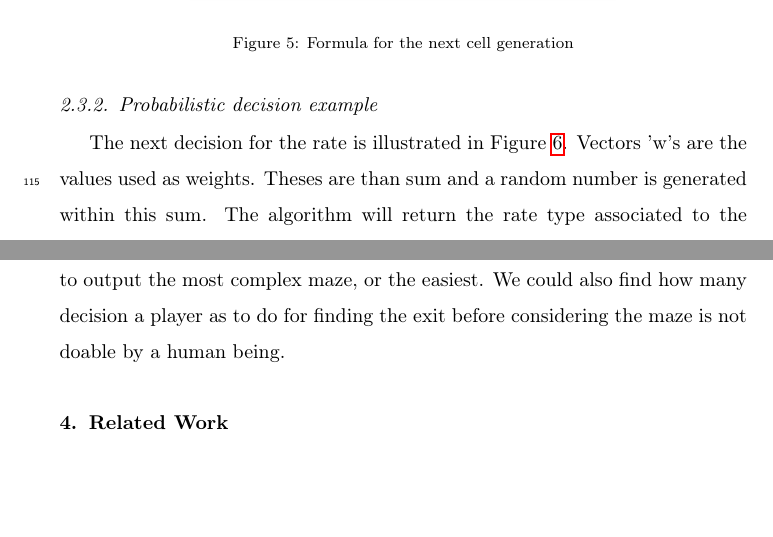
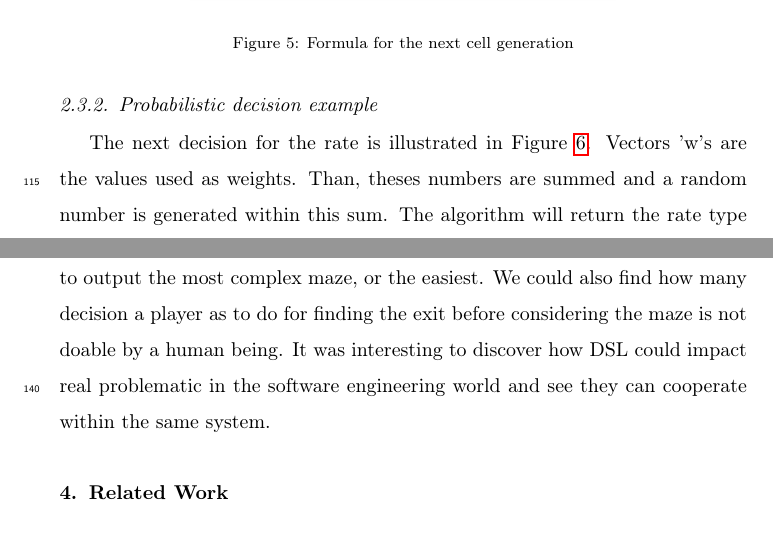
Before and after one commit to Thealoe/ParametrizedMazeGen, a LaTeX paper (documentation/project_report.tex): two parts of pages 7 and 10 of 13, joined at a grey line, cut so that both start at the same text, the shorter picture padded with empty space. Compiled offline with pdfLaTeX.

Commit message:
Evaluation added stuff and cleaned

```diff
--- a/documentation/project_report.tex
+++ b/documentation/project_report.tex
@@ -131,7 +131,7 @@ There are five distinct parts to determine what will be the next generated cell
 \end{figure}
 
 \subsubsection{Probabilistic decision example}
-The next decision for the rate is illustrated in Figure \ref{fig:prob_algo}. Vectors 'w's are the values used as weights. Theses are than sum and a random number is generated within this sum. The algorithm will return the rate type associated to the random value generated. This process is repeated every cell generation.
+The next decision for the rate is illustrated in Figure \ref{fig:prob_algo}. Vectors 'w's are the values used as weights. Than, theses numbers are summed and a random number is generated within this sum. The algorithm will return the rate type associated to the random value generated. This process is repeated every cell generation.
 
 \begin{figure}
 	\includegraphics[width=\linewidth]{prob_algo.png}
@@ -159,6 +159,6 @@ The output is produced on the user console where the Python program got executed
 
 \section{Evaluation}
-The interesting part of this project is the MDE part since this is the real gain. Maze generation algorithm is nothing new in the world on computer science, this parameter-driven approach allow the justification of a DSL. This tool, with more work, could be used as an academic tool to learn about maze and the theory behind it, for example, we could try to find optimal parameters to output the most complex maze, or the easiest. We could also find how many decision a player as to do for finding the exit before considering the maze is not doable by a human being.
+The interesting part of this project is the MDE part since this is the real gain. Maze generation algorithm is nothing new in the world on computer science, this parameter-driven approach allow the justification of a DSL. This tool, with more work, could be used as an academic tool to learn about maze and the theory behind it, for example, we could try to find optimal parameters to output the most complex maze, or the easiest. We could also find how many decision a player as to do for finding the exit before considering the maze is not doable by a human being. It was interesting to discover how DSL could impact real problematic in the software engineering world and see they can cooperate within the same system.
 
 \begin{figure}
 	\includegraphics[width=50mm]{maze_diff.png}
```
Also changed, not shown: documentation/project_report.pdf, documentation/project_report.tex (2 more changed lines), 1 other file.
